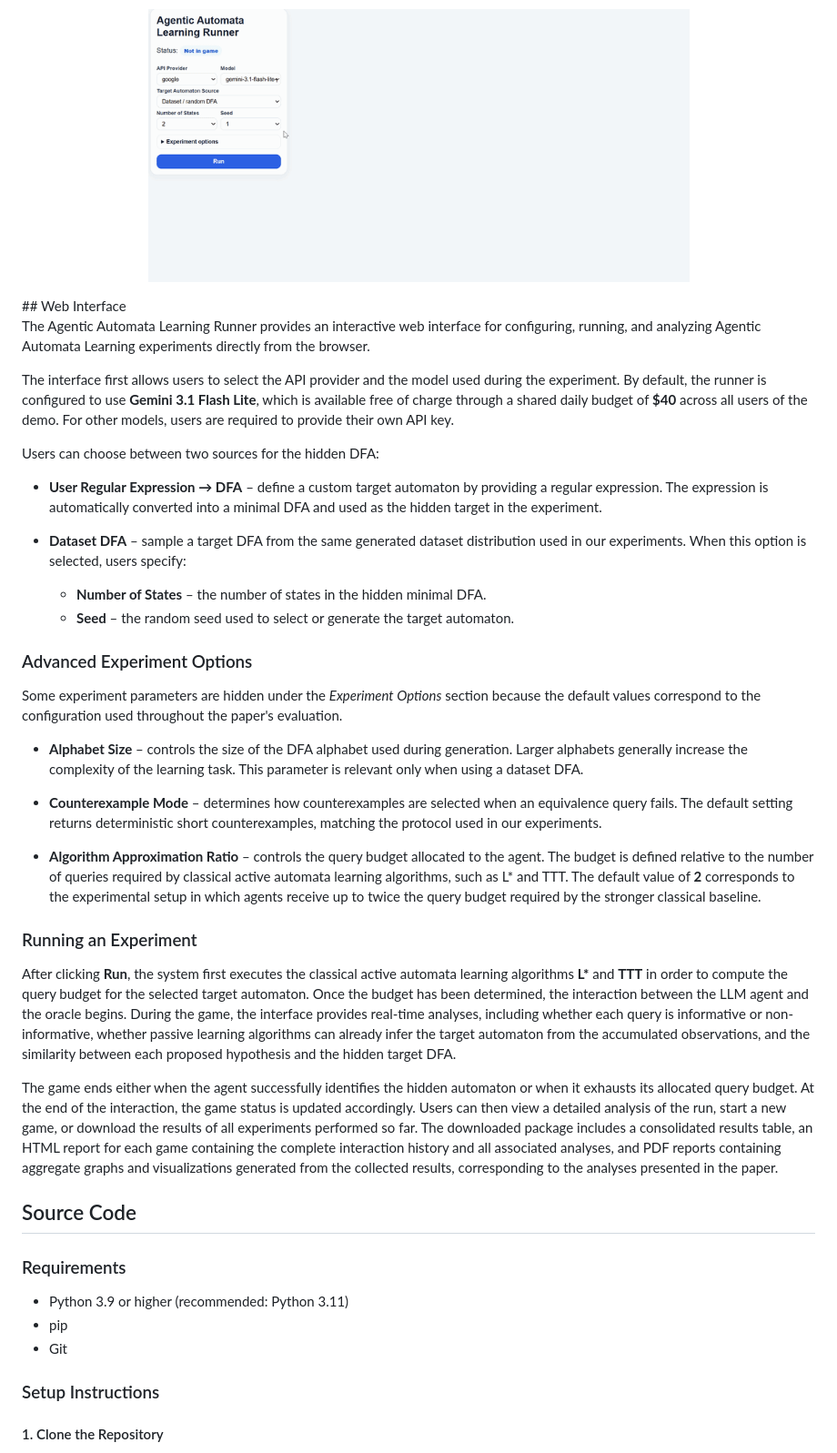
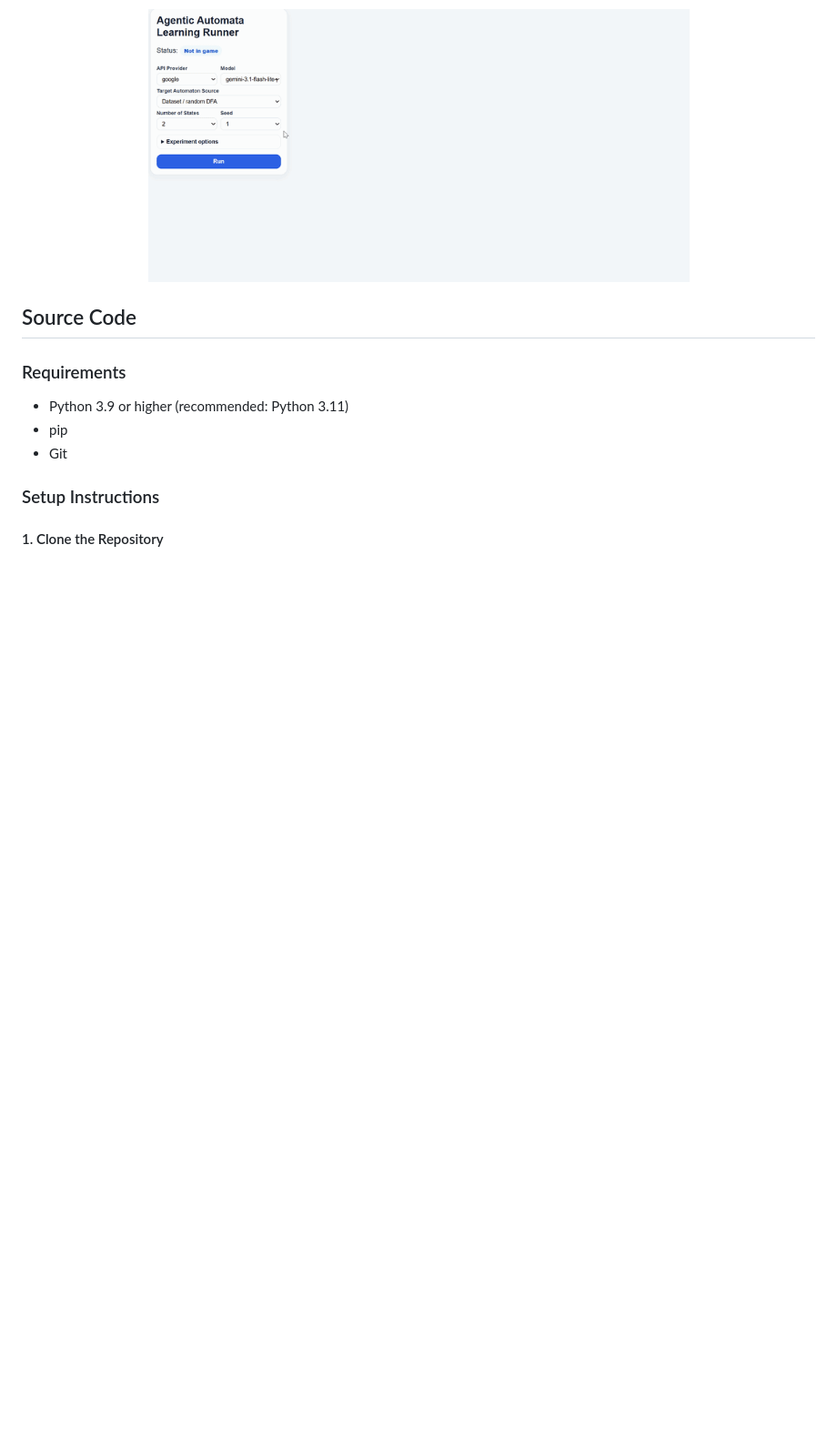
Before and after one commit to rif3331/Agentic_Automata_Learning, a Markdown page: README.md, the part around the change. Shown at 91% size. Drawn GitHub-style; blank space fills up the shorter version.

```diff
--- a/README.md
+++ b/README.md
@@ -13,38 +13,6 @@ Agentic Automata Learning is an evaluation framework for studying Large Language
 <p align="center">
   <img src="app/images/img1.gif" height="300" alt="Agentic Automata Learning Runner Demo">
 </p>
-## Web Interface
-
-The Agentic Automata Learning Runner provides an interactive web interface for configuring, running, and analyzing Agentic Automata Learning experiments directly from the browser.
-
-The interface first allows users to select the API provider and the model used during the experiment. By default, the runner is configured to use **Gemini 3.1 Flash Lite**, which is available free of charge through a shared daily budget of **$40** across all users of the demo. For other models, users are required to provide their own API key.
-
-Users can choose between two sources for the hidden DFA:
-
-- **User Regular Expression → DFA** – define a custom target automaton by providing a regular expression. The expression is automatically converted into a minimal DFA and used as the hidden target in the experiment.
-
-- **Dataset DFA** – sample a target DFA from the same generated dataset distribution used in our experiments. When this option is selected, users specify:
-  - **Number of States** – the number of states in the hidden minimal DFA.
-  - **Seed** – the random seed used to select or generate the target automaton.
-
-### Advanced Experiment Options
-
-Some experiment parameters are hidden under the *Experiment Options* section because the default values correspond to the configuration used throughout the paper's evaluation.
-
-- **Alphabet Size** – controls the size of the DFA alphabet used during generation. Larger alphabets generally increase the complexity of the learning task. This parameter is relevant only when using a dataset DFA.
-
-- **Counterexample Mode** – determines how counterexamples are selected when an equivalence query fails. The default setting returns deterministic short counterexamples, matching the protocol used in our experiments.
-
-- **Algorithm Approximation Ratio** – controls the query budget allocated to the agent. The budget is defined relative to the number of queries required by classical active automata learning algorithms, such as L* and TTT. The default value of **2** corresponds to the experimental setup in which agents receive up to twice the query budget required by the stronger classical baseline.
-
-
-### Running an Experiment
-
-After clicking **Run**, the system first executes the classical active automata learning algorithms **L\*** and **TTT** in order to compute the query budget for the selected target automaton. Once the budget has been determined, the interaction between the LLM agent and the oracle begins. During the game, the interface provides real-time analyses, including whether each query is informative or non-informative, whether passive learning algorithms can already infer the target automaton from the accumulated observations, and the similarity between each proposed hypothesis and the hidden target DFA.
-
-The game ends either when the agent successfully identifies the hidden automaton or when it exhausts its allocated query budget. At the end of the interaction, the game status is updated accordingly. Users can then view a detailed analysis of the run, start a new game, or download the results of all experiments performed so far. The downloaded package includes a consolidated results table, an HTML report for each game containing the complete interaction history and all associated analyses, and PDF reports containing aggregate graphs and visualizations generated from the collected results, corresponding to the analyses presented in the paper.
-
-
 
 ## Source Code
 
```
